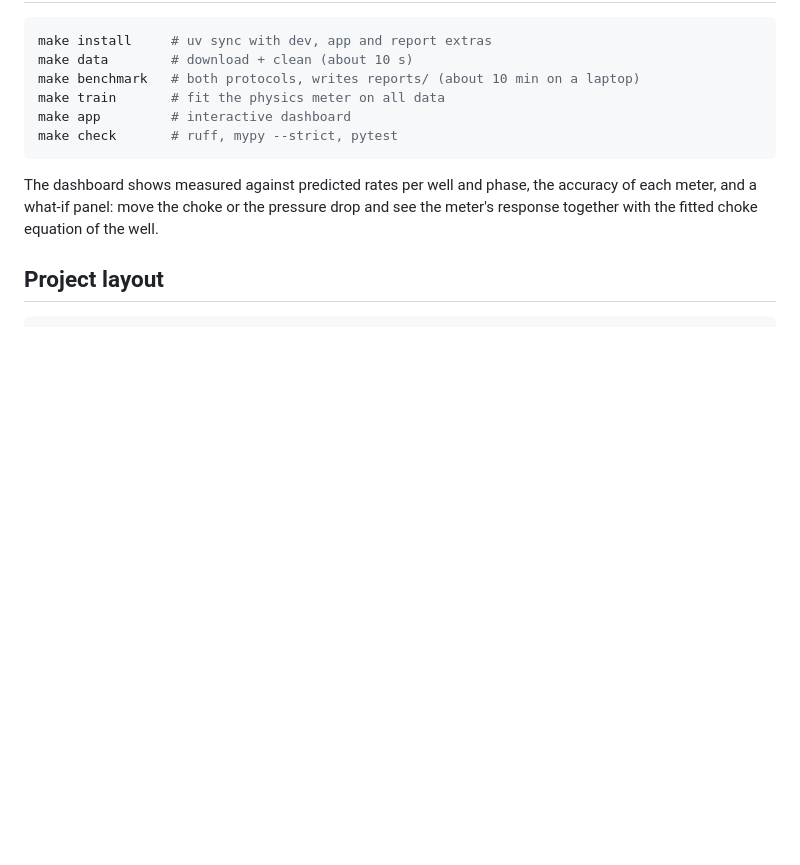
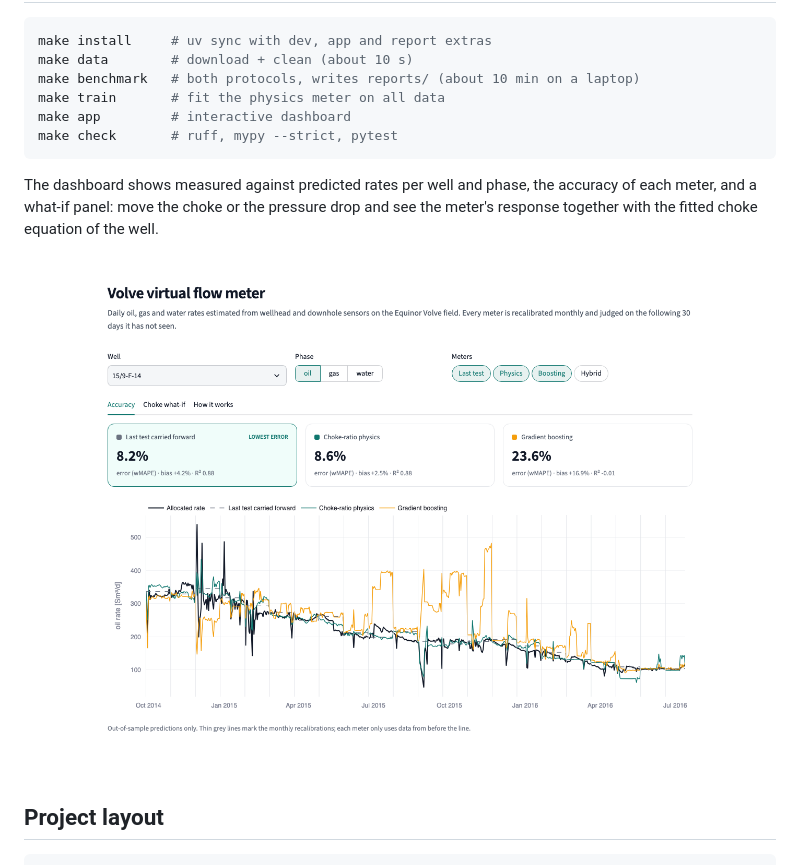
Before and after one commit to iamkane22/vfm-volve, a Markdown page: README.md, the part around the change. Rendered like a GitHub page; pictures changed too: docs/dashboard.png (added); blank space fills up the shorter version.

Commit message:
Redesign the dashboard
Light theme, controls in one row, tabs for accuracy, choke what-if and method, KPI cards that highlight the lowest error, cleaner charts. README shows a screenshot.

````diff
--- a/README.md
+++ b/README.md
@@ -110,6 +110,8 @@ The dashboard shows measured against predicted rates per well and phase, the acc
 each meter, and a what-if panel: move the choke or the pressure drop and see the meter's
 response together with the fitted choke equation of the well.
 
+![Dashboard: accuracy per meter and out-of-sample predictions](docs/dashboard.png)
+
 ## Project layout
 
 ```
````
Also changed, not shown: 2 other files.
